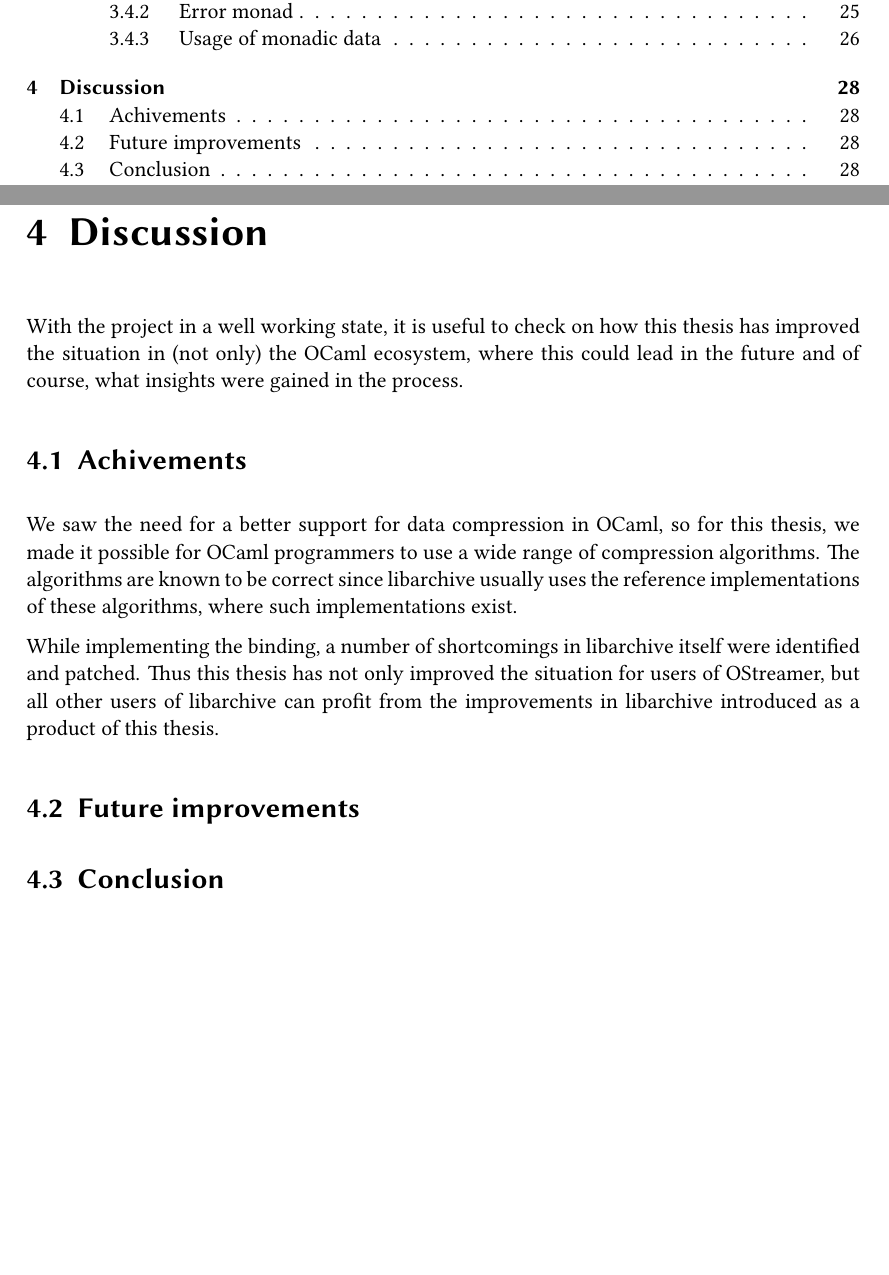
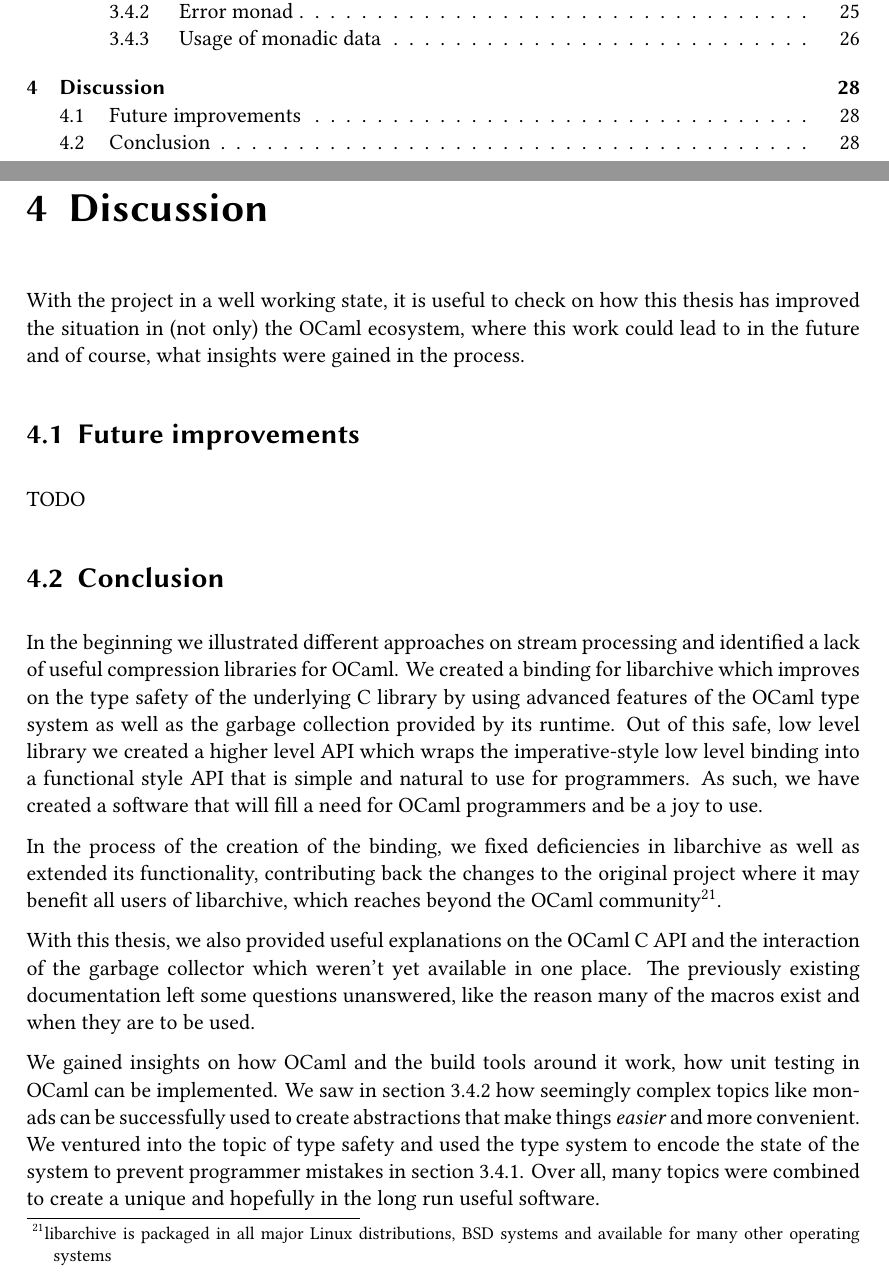
Before and after one commit to Leonidas-from-XIV/tum-bachelor, a LaTeX thesis (bachelor.tex): two parts of pages 5 and 28 of 29, joined at a grey line, cut so that both start at the same text, the shorter picture padded with empty space. Compiled offline with XeLaTeX; a missing font is replaced by an installed copy or a similar font.

Commit message:
Write better conclusion

```diff
--- a/bachelor.tex
+++ b/bachelor.tex
@@ -91,6 +91,8 @@
 }
 
 \providecommand*{\listingautorefname}{Listing}
+% write section instead of subsection in the text, less awkward
+\renewcommand*{\subsectionautorefname}{section}
 \hyphenation{lib-ar-chi-ve}
 
 \begin{document}
@@ -1227,11 +1229,19 @@ match Pipe.construct raw_gz_file >>= Pipe.decompress with
 
 With the project in a well working state, it is useful to check on how this
 thesis has improved the situation in (not only) the OCaml ecosystem, where this
-could lead in the future and of course, what insights were gained in the
-process.
+work could lead to in the future and of course, what insights were gained in
+the process.
 
-\section{Achivements}
-\label{sec:achivements}
+\section{Future improvements}
+\label{sec:future}
+
+% other library bindings
+% optimization of stages
+
+TODO
+
+\section{Conclusion}
+\label{sec:conclusion}
 
 % What we did
 % Found a nice API
@@ -1239,23 +1249,36 @@ process.
 % Extended libarchive
 % Created compression library for OCaml
 
-We saw the need for a better support for data compression in OCaml, so for this
-thesis, we made it possible for OCaml programmers to use a wide range of
-compression algorithms. The algorithms are known to be correct since libarchive
-usually uses the reference implementations of these algorithms, where such
-implementations exist.
+In the beginning we illustrated different approaches on stream processing and
+identified a lack of useful compression libraries for OCaml. We created a
+binding for libarchive which improves on the type safety of the underlying C
+library by using advanced features of the OCaml type system as well as the
+garbage collection provided by its runtime. Out of this safe, low level library
+we created a higher level API which wraps the imperative-style low level
+binding into a functional style API that is simple and natural to use for
+programmers. As such, we have created a software that will fill a need for
+OCaml programmers and be a joy to use.
 
-While implementing the binding, a number of shortcomings in libarchive itself
-were identified and patched. Thus this thesis has not only improved the
-situation for users of OStreamer, but all other users of libarchive can profit
-from the improvements in libarchive introduced as a product of this thesis.
+In the process of the creation of the binding, we fixed deficiencies in
+libarchive as well as extended its functionality, contributing back the changes
+to the original project where it may benefit all users of libarchive, which
+reaches beyond the OCaml community\footnote{libarchive is packaged in all major
+Linux distributions, BSD systems and available for many other operating
+systems}.
 
+With this thesis, we also provided useful explanations on the OCaml C API and
+the interaction of the garbage collector which weren't yet available in one
+place. The previously existing documentation left some questions unanswered,
+like the reason many of the macros exist and when they are to be used.
 
-\section{Future improvements}
-\label{sec:future}
-
-\section{Conclusion}
-\label{sec:conclusion}
+We gained insights on how OCaml and the build tools around it work, how unit
+testing in OCaml can be implemented. We saw in \autoref{sec:errormonad} how
+seemingly complex topics like monads can be successfully used to create
+abstractions that make things \emph{easier} and more convenient. We ventured
+into the topic of type safety and used the type system to encode the state of
+the system to prevent programmer mistakes in \autoref{sec:phantom}. Over all,
+many topics were combined to create a unique and hopefully in the long run
+useful software.
 
 \printbibliography
 \end{document}
```
